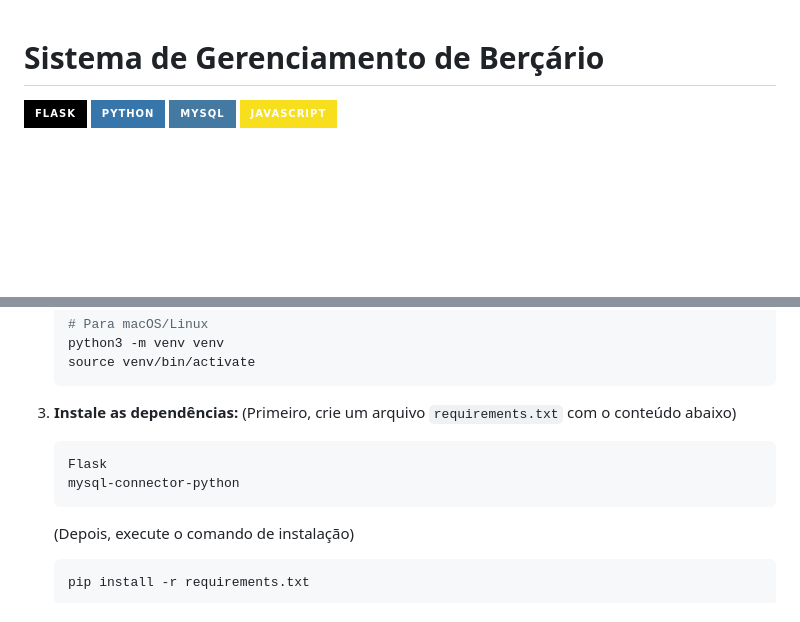
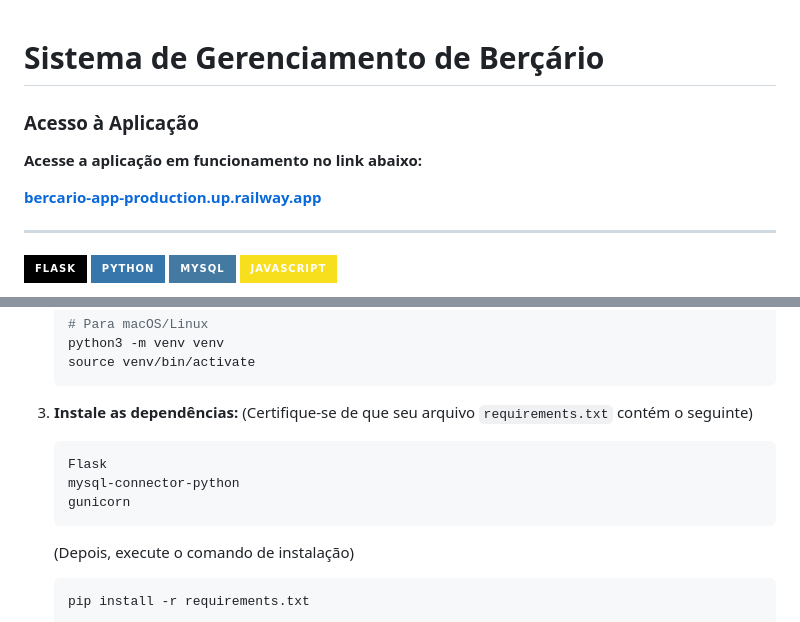
Before and after one commit to marcosgabrielms/bercario_app, a Markdown page: README.md, 2 parts joined by grey strips. Drawn GitHub-style; badges without logos; blank space fills up the shorter version.

Commit message:
:books: feat: Update README.md
Adicionado o link para a página web:
https://bercarioapp-production.up.railway.app/

````diff
--- a/README.md
+++ b/README.md
@@ -1,4 +1,12 @@
 # Sistema de Gerenciamento de Berçário
+
+### Acesso à Aplicação
+
+**Acesse a aplicação em funcionamento no link abaixo:**
+
+[**bercario-app-production.up.railway.app**](https://bercarioapp-production.up.railway.app/)
+
+---
 
 ![Flask](https://img.shields.io/badge/Flask-000000?style=for-the-badge&logo=flask&logoColor=white)
 ![Python](https://img.shields.io/badge/Python-3776AB?style=for-the-badge&logo=python&logoColor=white)
@@ -64,10 +72,11 @@ Siga os passos abaixo para rodar a aplicação em seu ambiente local.
     ```
 
 3.  **Instale as dependências:**
-    (Primeiro, crie um arquivo `requirements.txt` com o conteúdo abaixo)
+    (Certifique-se de que seu arquivo `requirements.txt` contém o seguinte)
     ```txt
     Flask
     mysql-connector-python
+    gunicorn
     ```
     (Depois, execute o comando de instalação)
     ```bash
````
Also changed, not shown: other parts of README.md (+1 -1 lines).
